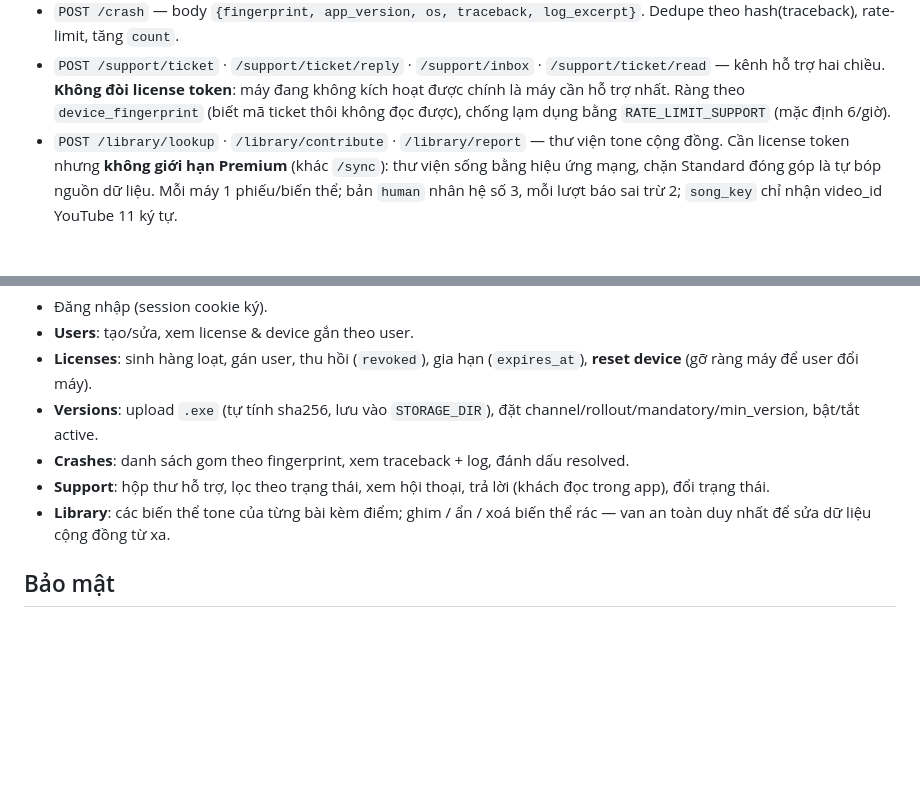
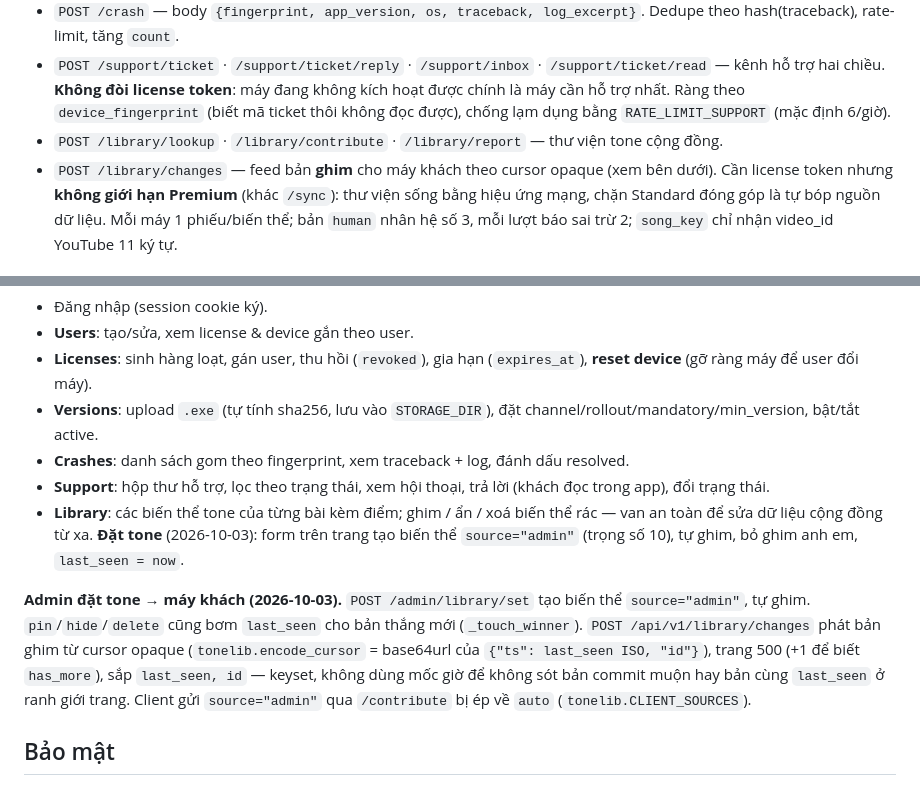
Before and after one commit to ligktit/quang-luu-studio, a Markdown page: docs/SERVER_ARCHITECTURE.md, 2 parts joined by grey strips. GitHub-like rendering; blank space fills up the shorter version.

Commit message:
docs: luồng tone admin đặt + feed cursor

```diff
--- a/docs/SERVER_ARCHITECTURE.md
+++ b/docs/SERVER_ARCHITECTURE.md
@@ -98,6 +98,7 @@ server/
   cần hỗ trợ nhất. Ràng theo `device_fingerprint` (biết mã ticket thôi không đọc được), chống lạm
   dụng bằng `RATE_LIMIT_SUPPORT` (mặc định 6/giờ).
 - `POST /library/lookup` · `/library/contribute` · `/library/report` — thư viện tone cộng đồng.
+- `POST /library/changes` — feed bản **ghim** cho máy khách theo cursor opaque (xem bên dưới).
   Cần license token nhưng **không giới hạn Premium** (khác `/sync`): thư viện sống bằng hiệu ứng
   mạng, chặn Standard đóng góp là tự bóp nguồn dữ liệu. Mỗi máy 1 phiếu/biến thể; bản `human`
   nhân hệ số 3, mỗi lượt báo sai trừ 2; `song_key` chỉ nhận video_id YouTube 11 ký tự.
@@ -110,7 +111,15 @@ server/
 - **Versions**: upload `.exe` (tự tính sha256, lưu vào `STORAGE_DIR`), đặt channel/rollout/mandatory/min_version, bật/tắt active.
 - **Crashes**: danh sách gom theo fingerprint, xem traceback + log, đánh dấu resolved.
 - **Support**: hộp thư hỗ trợ, lọc theo trạng thái, xem hội thoại, trả lời (khách đọc trong app), đổi trạng thái.
-- **Library**: các biến thể tone của từng bài kèm điểm; ghim / ẩn / xoá biến thể rác — van an toàn duy nhất để sửa dữ liệu cộng đồng từ xa.
+- **Library**: các biến thể tone của từng bài kèm điểm; ghim / ẩn / xoá biến thể rác — van an toàn để sửa dữ liệu cộng đồng từ xa. **Đặt tone** (2026-10-03): form trên trang tạo biến thể `source="admin"` (trọng số 10), tự ghim, bỏ ghim anh em, `last_seen = now`.
+
+**Admin đặt tone → máy khách (2026-10-03).** `POST /admin/library/set` tạo biến thể
+`source="admin"`, tự ghim. `pin`/`hide`/`delete` cũng bơm `last_seen` cho bản thắng
+mới (`_touch_winner`). `POST /api/v1/library/changes` phát bản ghim từ cursor opaque
+(`tonelib.encode_cursor` = base64url của `{"ts": last_seen ISO, "id"}`), trang 500
+(+1 để biết `has_more`), sắp `last_seen, id` — keyset, không dùng mốc giờ để không
+sót bản commit muộn hay bản cùng `last_seen` ở ranh giới trang. Client gửi
+`source="admin"` qua `/contribute` bị ép về `auto` (`tonelib.CLIENT_SOURCES`).
 
 ## Bảo mật
 
```
Also changed, not shown: docs/NGHIEN_CUU_DO_TONE.md (+4 -0 lines), docs/TONE_FLOWS.md (+10 -0 lines).
